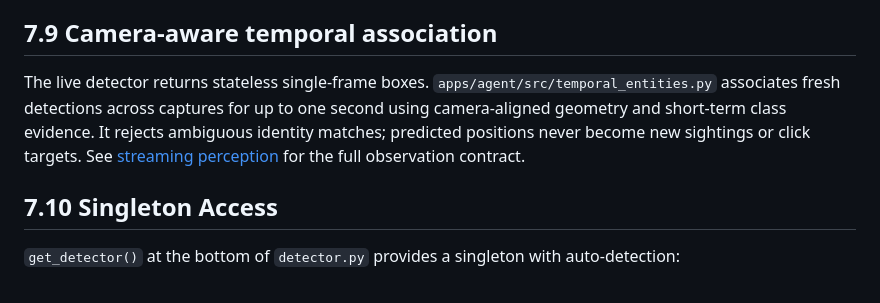
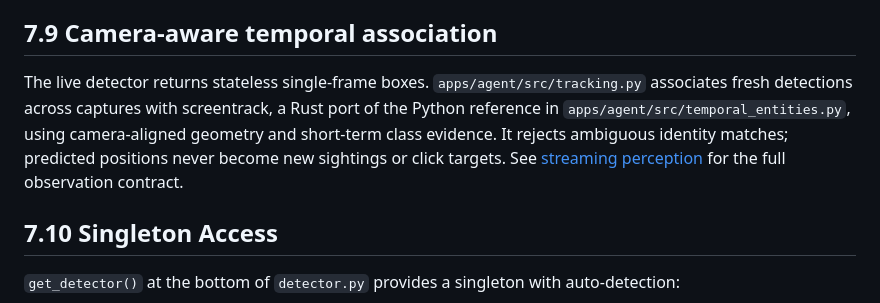
Before and after one commit to dobosmarton/aoe2-agent, a Markdown page: docs/part3-entity-detection/07-detector-architecture.md, the part around the change. Drawn GitHub-style.

```diff
--- a/docs/part3-entity-detection/07-detector-architecture.md
+++ b/docs/part3-entity-detection/07-detector-architecture.md
@@ -197,7 +197,7 @@ The `_nms()` method sorts entities by confidence (highest first) and removes low
 
 ## 7.9 Camera-aware temporal association
 
-The live detector returns stateless single-frame boxes. `apps/agent/src/temporal_entities.py` associates fresh detections across captures for up to one second using camera-aligned geometry and short-term class evidence. It rejects ambiguous identity matches; predicted positions never become new sightings or click targets. See [streaming perception](../streaming-perception.md) for the full observation contract.
+The live detector returns stateless single-frame boxes. `apps/agent/src/tracking.py` associates fresh detections across captures with screentrack, a Rust port of the Python reference in `apps/agent/src/temporal_entities.py`, using camera-aligned geometry and short-term class evidence. It rejects ambiguous identity matches; predicted positions never become new sightings or click targets. See [streaming perception](../streaming-perception.md) for the full observation contract.
 
 ## 7.10 Singleton Access
 
```
Also changed, not shown: docs/streaming-perception.md (+8 -5 lines), docs/tracker-benchmark.md (+1 -1 lines).
